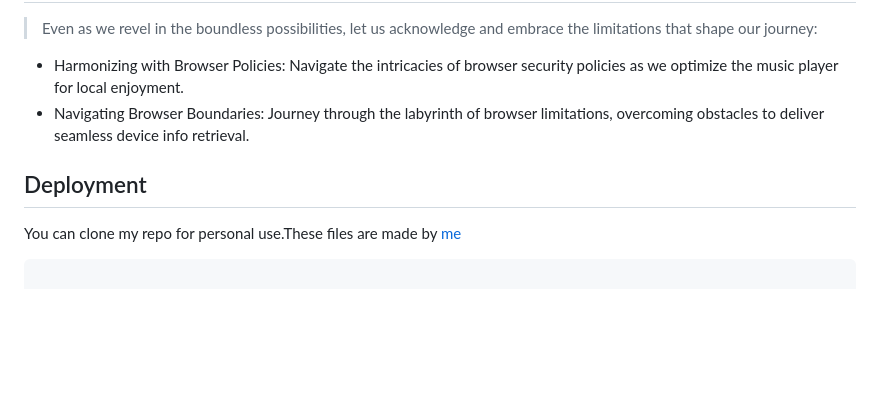
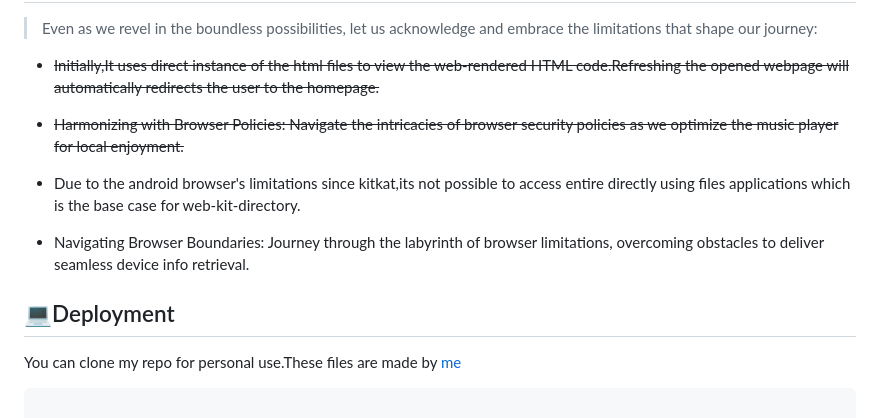
Before and after one commit to deekshith0509/deekshith0509.github.io, a Markdown page: README.md, the part around one of its changes. Rendered like a GitHub page; blank space fills up the shorter version.

```diff
--- a/README.md
+++ b/README.md
@@ -94,7 +140,11 @@ Unveiling Spectacular Features
 <div id ="d5">
 
  >Even as we revel in the boundless possibilities, let us acknowledge and embrace the limitations that shape our journey:
- - Harmonizing with Browser Policies: Navigate the intricacies of browser security policies as we optimize the music player for local enjoyment.
+
+ - ~~Initially,It uses direct instance of the html files to view the web-rendered HTML code.Refreshing the opened webpage will automatically redirects the user to the homepage.~~
+
+ - ~~Harmonizing with Browser Policies: Navigate the intricacies of browser security policies as we optimize the music player for local enjoyment.~~
+ - Due to the android browser's limitations since kitkat,its not possible to access entire directly using files applications which is the base case for web-kit-directory.
  - Navigating Browser Boundaries: Journey through the labyrinth of browser limitations, overcoming obstacles to deliver seamless device info retrieval.
 </div>
 
@@ -126,7 +176,7 @@ Unveiling Spectacular Features
     Besides Music-Player,There is also a conflict in the device-info retrieval code because of the Browser Limitations......
 --->
 
-## Deployment
+## 💻Deployment
 
  You can clone my repo for personal use.These files are made by [me](https://github.com/deekshith0509/)
 
```
Also changed, not shown: other parts of README.md (+62 -16 lines).
